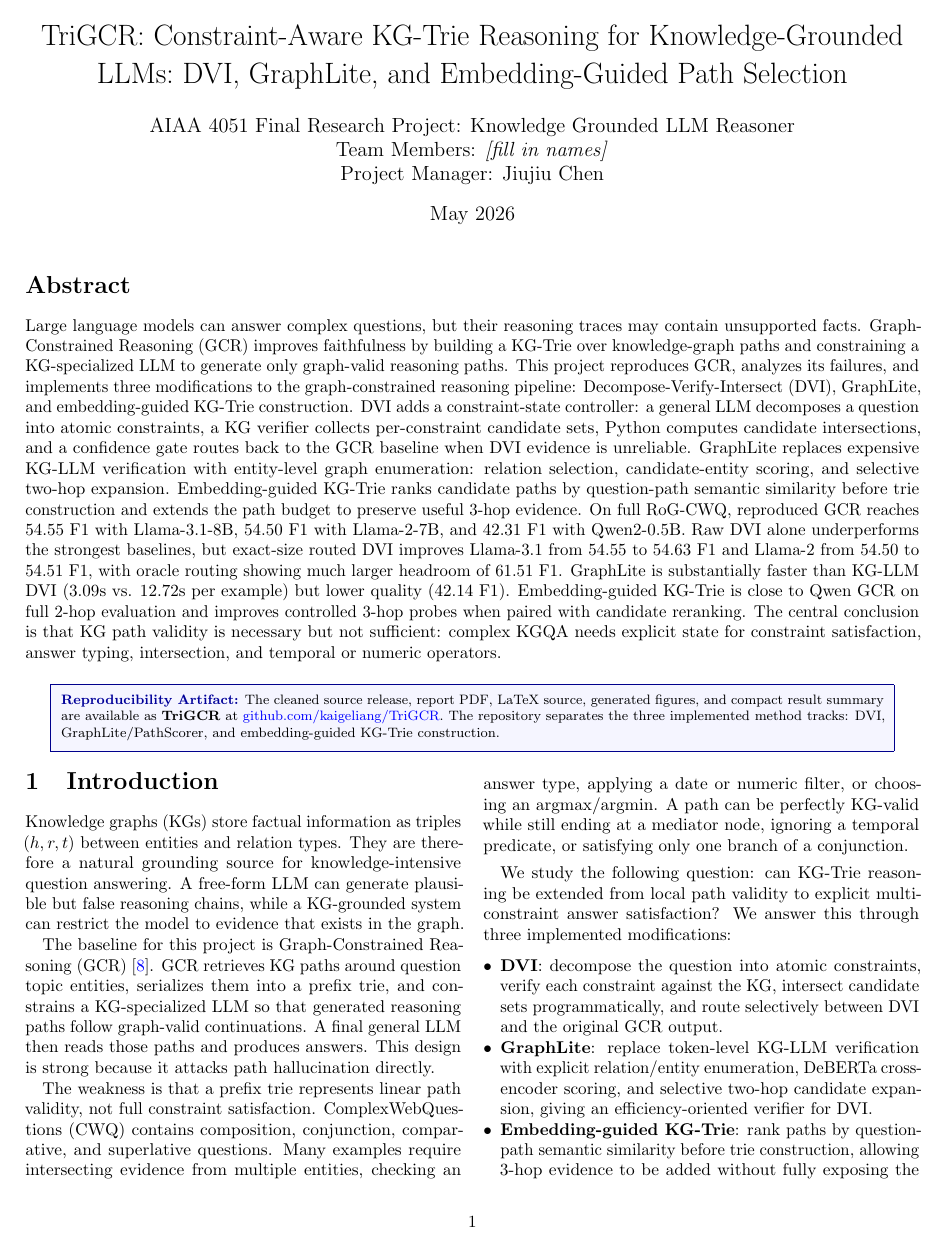
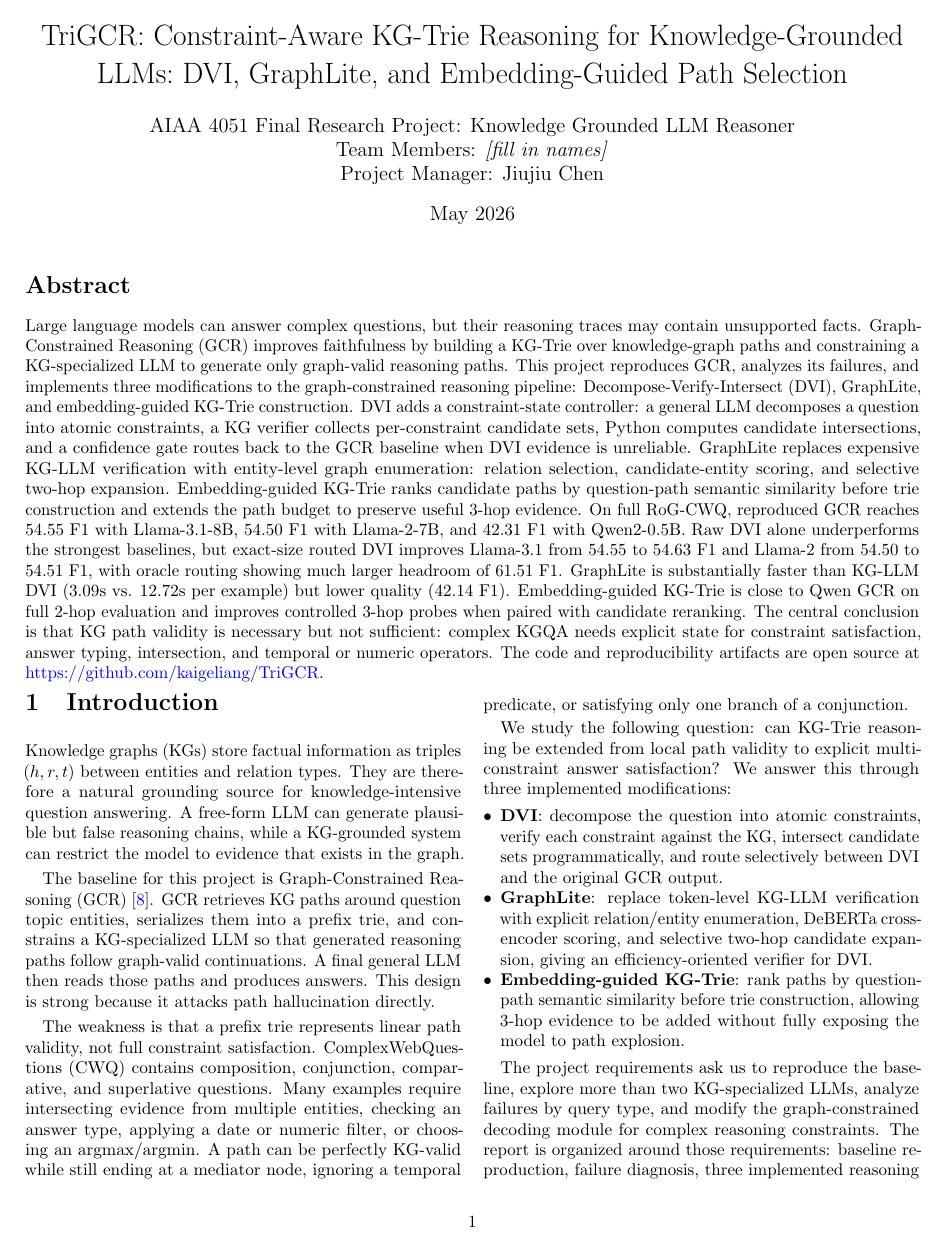
Before and after one commit to kaigeliang/TriGCR, a LaTeX paper (report/kg_reasoner_three_methods_report.tex): page 1 of 12. Compiled offline with pdfLaTeX.

Commit message:
Move artifact link into abstract

```diff
--- a/report/kg_reasoner_three_methods_report.tex
+++ b/report/kg_reasoner_three_methods_report.tex
@@ -49,18 +49,9 @@ Project Manager: Jiujiu Chen}
 \twocolumn[
 \maketitle
 \begin{abstract}
-Large language models can answer complex questions, but their reasoning traces may contain unsupported facts. Graph-Constrained Reasoning (GCR) improves faithfulness by building a KG-Trie over knowledge-graph paths and constraining a KG-specialized LLM to generate only graph-valid reasoning paths. This project reproduces GCR, analyzes its failures, and implements three modifications to the graph-constrained reasoning pipeline: Decompose-Verify-Intersect (DVI), GraphLite, and embedding-guided KG-Trie construction. DVI adds a constraint-state controller: a general LLM decomposes a question into atomic constraints, a KG verifier collects per-constraint candidate sets, Python computes candidate intersections, and a confidence gate routes back to the GCR baseline when DVI evidence is unreliable. GraphLite replaces expensive KG-LLM verification with entity-level graph enumeration: relation selection, candidate-entity scoring, and selective two-hop expansion. Embedding-guided KG-Trie ranks candidate paths by question-path semantic similarity before trie construction and extends the path budget to preserve useful 3-hop evidence. On full RoG-CWQ, reproduced GCR reaches 54.55 F1 with Llama-3.1-8B, 54.50 F1 with Llama-2-7B, and 42.31 F1 with Qwen2-0.5B. Raw DVI alone underperforms the strongest baselines, but exact-size routed DVI improves Llama-3.1 from 54.55 to 54.63 F1 and Llama-2 from 54.50 to 54.51 F1, with oracle routing showing much larger headroom of 61.51 F1. GraphLite is substantially faster than KG-LLM DVI (3.09s vs. 12.72s per example) but lower quality (42.14 F1). Embedding-guided KG-Trie is close to Qwen GCR on full 2-hop evaluation and improves controlled 3-hop probes when paired with candidate reranking. The central conclusion is that KG path validity is necessary but not sufficient: complex KGQA needs explicit state for constraint satisfaction, answer typing, intersection, and temporal or numeric operators.
+Large language models can answer complex questions, but their reasoning traces may contain unsupported facts. Graph-Constrained Reasoning (GCR) improves faithfulness by building a KG-Trie over knowledge-graph paths and constraining a KG-specialized LLM to generate only graph-valid reasoning paths. This project reproduces GCR, analyzes its failures, and implements three modifications to the graph-constrained reasoning pipeline: Decompose-Verify-Intersect (DVI), GraphLite, and embedding-guided KG-Trie construction. DVI adds a constraint-state controller: a general LLM decomposes a question into atomic constraints, a KG verifier collects per-constraint candidate sets, Python computes candidate intersections, and a confidence gate routes back to the GCR baseline when DVI evidence is unreliable. GraphLite replaces expensive KG-LLM verification with entity-level graph enumeration: relation selection, candidate-entity scoring, and selective two-hop expansion. Embedding-guided KG-Trie ranks candidate paths by question-path semantic similarity before trie construction and extends the path budget to preserve useful 3-hop evidence. On full RoG-CWQ, reproduced GCR reaches 54.55 F1 with Llama-3.1-8B, 54.50 F1 with Llama-2-7B, and 42.31 F1 with Qwen2-0.5B. Raw DVI alone underperforms the strongest baselines, but exact-size routed DVI improves Llama-3.1 from 54.55 to 54.63 F1 and Llama-2 from 54.50 to 54.51 F1, with oracle routing showing much larger headroom of 61.51 F1. GraphLite is substantially faster than KG-LLM DVI (3.09s vs. 12.72s per example) but lower quality (42.14 F1). Embedding-guided KG-Trie is close to Qwen GCR on full 2-hop evaluation and improves controlled 3-hop probes when paired with candidate reranking. The central conclusion is that KG path validity is necessary but not sufficient: complex KGQA needs explicit state for constraint satisfaction, answer typing, intersection, and temporal or numeric operators. The code and reproducibility artifacts are open source at \href{https://github.com/kaigeliang/TriGCR}{https://github.com/kaigeliang/TriGCR}.
 \end{abstract}
-\vspace{0.45em}
-\begin{center}
-\setlength{\fboxsep}{6pt}
-\fcolorbox{blue!55!black}{blue!4}{%
-\begin{minipage}{0.92\textwidth}
-\footnotesize
-\textbf{\color{blue!60!black}Reproducibility Artifact:} The cleaned source release, report PDF, LaTeX source, generated figures, and compact result summary are available as \textbf{TriGCR} at \href{https://github.com/kaigeliang/TriGCR}{github.com/kaigeliang/TriGCR}. The repository separates the three implemented method tracks: DVI, GraphLite/PathScorer, and embedding-guided KG-Trie construction.
-\end{minipage}}
-\end{center}
-\vspace{0.45em}
+\vspace{0.6em}
 ]
 
 \section{Introduction}
```
Also changed, not shown: report/kg_reasoner_three_methods_report.pdf.
